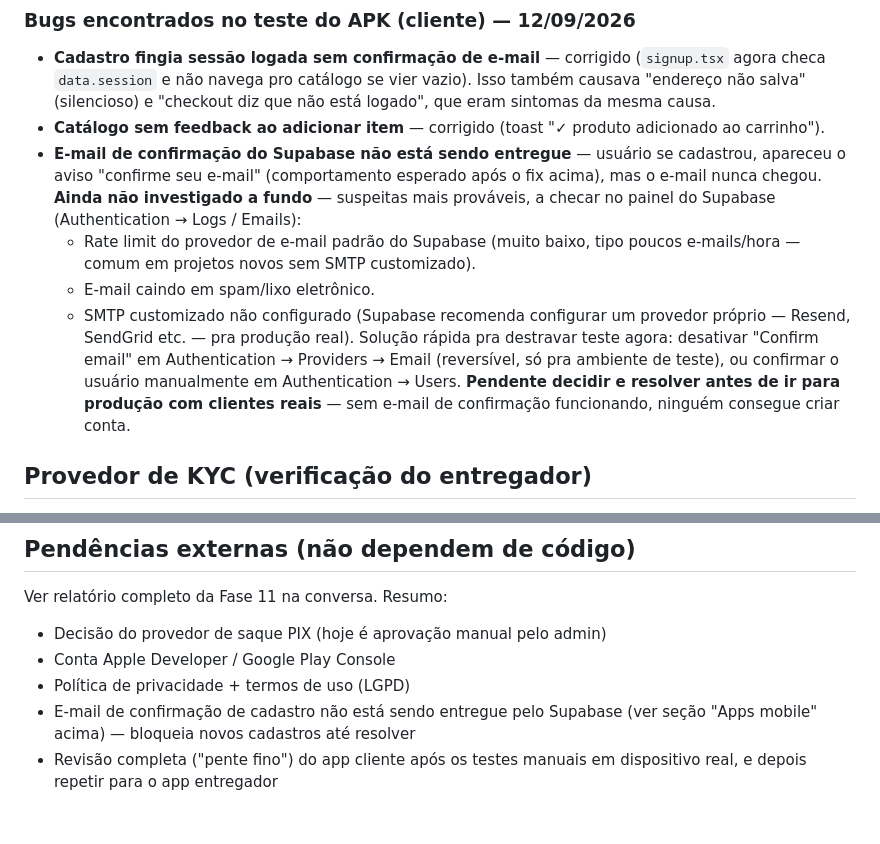
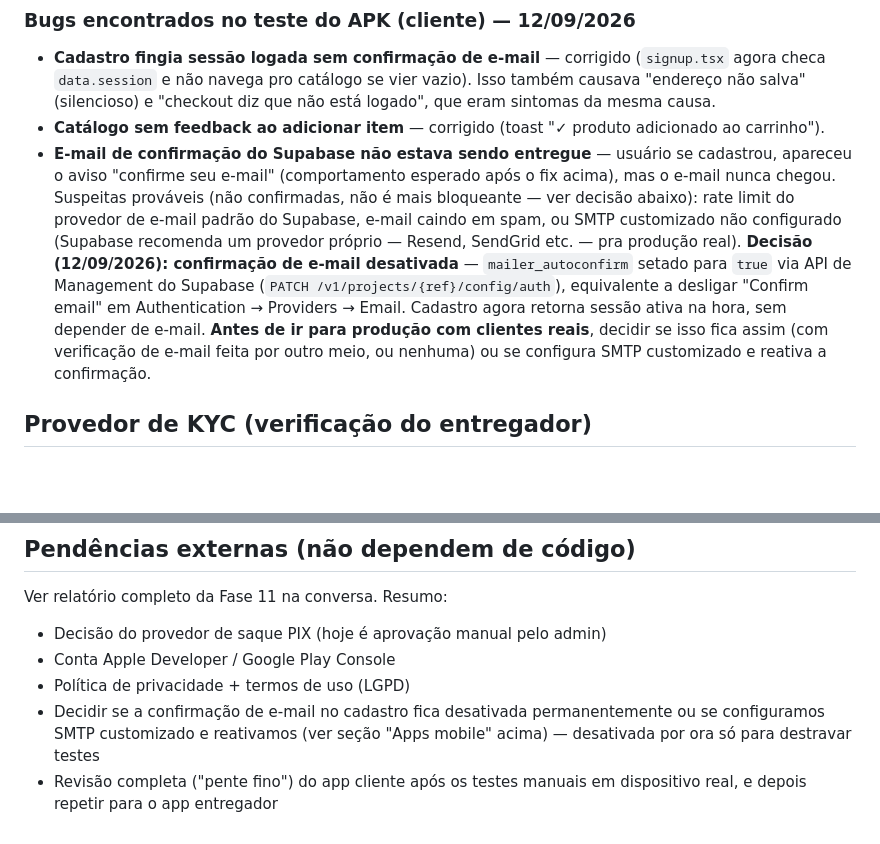
Before and after one commit to gallzeraadelivery/guelasecodelivery, a Markdown page: DEPLOYMENT.md, 2 parts joined by grey strips. GitHub-like rendering; blank space fills up the shorter version.

Commit message:
docs: registrar desativação da confirmação de e-mail no cadastro
mailer_autoconfirm setado para true via API de Management do Supabase,
destravando testes (cadastro não dependia mais de e-mail nunca entregue).
Decisão de reativar (com SMTP customizado) ou não fica pendente antes de
produção com clientes reais.

Co-Authored-By: Claude Sonnet 5 <noreply@anthropic.com>

```diff
--- a/DEPLOYMENT.md
+++ b/DEPLOYMENT.md
@@ -163,22 +163,21 @@ IDs já definidos: `br.com.guelaseco.cliente` e `br.com.guelaseco.entregador`
   diz que não está logado", que eram sintomas da mesma causa.
 - **Catálogo sem feedback ao adicionar item** — corrigido (toast "✓ produto
   adicionado ao carrinho").
-- **E-mail de confirmação do Supabase não está sendo entregue** — usuário
+- **E-mail de confirmação do Supabase não estava sendo entregue** — usuário
   se cadastrou, apareceu o aviso "confirme seu e-mail" (comportamento
-  esperado após o fix acima), mas o e-mail nunca chegou. **Ainda não
-  investigado a fundo** — suspeitas mais prováveis, a checar no painel do
-  Supabase (Authentication → Logs / Emails):
-  - Rate limit do provedor de e-mail padrão do Supabase (muito baixo, tipo
-    poucos e-mails/hora — comum em projetos novos sem SMTP customizado).
-  - E-mail caindo em spam/lixo eletrônico.
-  - SMTP customizado não configurado (Supabase recomenda configurar um
-    provedor próprio — Resend, SendGrid etc. — pra produção real).
-  Solução rápida pra destravar teste agora: desativar "Confirm email" em
-  Authentication → Providers → Email (reversível, só pra ambiente de
-  teste), ou confirmar o usuário manualmente em Authentication → Users.
-  **Pendente decidir e resolver antes de ir para produção com clientes
-  reais** — sem e-mail de confirmação funcionando, ninguém consegue criar
-  conta.
+  esperado após o fix acima), mas o e-mail nunca chegou. Suspeitas prováveis
+  (não confirmadas, não é mais bloqueante — ver decisão abaixo): rate limit
+  do provedor de e-mail padrão do Supabase, e-mail caindo em spam, ou SMTP
+  customizado não configurado (Supabase recomenda um provedor próprio —
+  Resend, SendGrid etc. — pra produção real).
+  **Decisão (12/09/2026): confirmação de e-mail desativada** —
+  `mailer_autoconfirm` setado para `true` via API de Management do Supabase
+  (`PATCH /v1/projects/{ref}/config/auth`), equivalente a desligar "Confirm
+  email" em Authentication → Providers → Email. Cadastro agora retorna
+  sessão ativa na hora, sem depender de e-mail. **Antes de ir para produção
+  com clientes reais**, decidir se isso fica assim (com verificação de
+  e-mail feita por outro meio, ou nenhuma) ou se configura SMTP customizado
+  e reativa a confirmação.
 
 ## Provedor de KYC (verificação do entregador)
 
@@ -276,7 +275,8 @@ Ver relatório completo da Fase 11 na conversa. Resumo:
 - Decisão do provedor de saque PIX (hoje é aprovação manual pelo admin)
 - Conta Apple Developer / Google Play Console
 - Política de privacidade + termos de uso (LGPD)
-- E-mail de confirmação de cadastro não está sendo entregue pelo Supabase
-  (ver seção "Apps mobile" acima) — bloqueia novos cadastros até resolver
+- Decidir se a confirmação de e-mail no cadastro fica desativada
+  permanentemente ou se configuramos SMTP customizado e reativamos (ver
+  seção "Apps mobile" acima) — desativada por ora só para destravar testes
 - Revisão completa ("pente fino") do app cliente após os testes manuais em
   dispositivo real, e depois repetir para o app entregador
```
